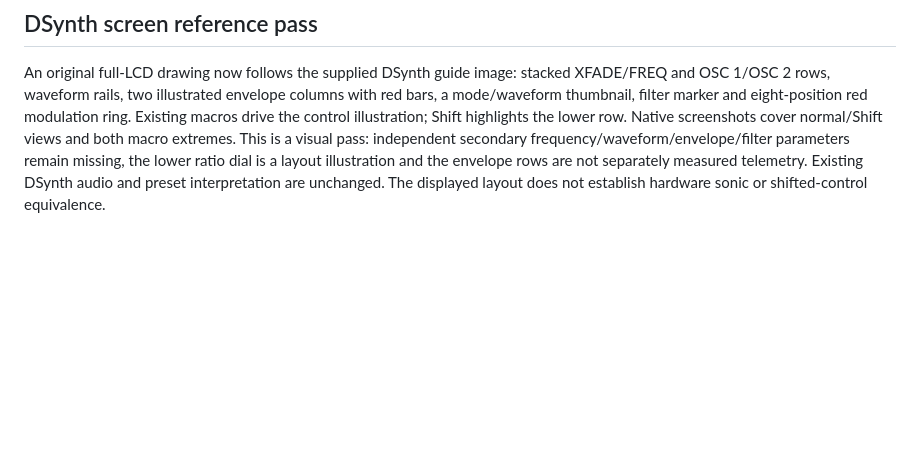
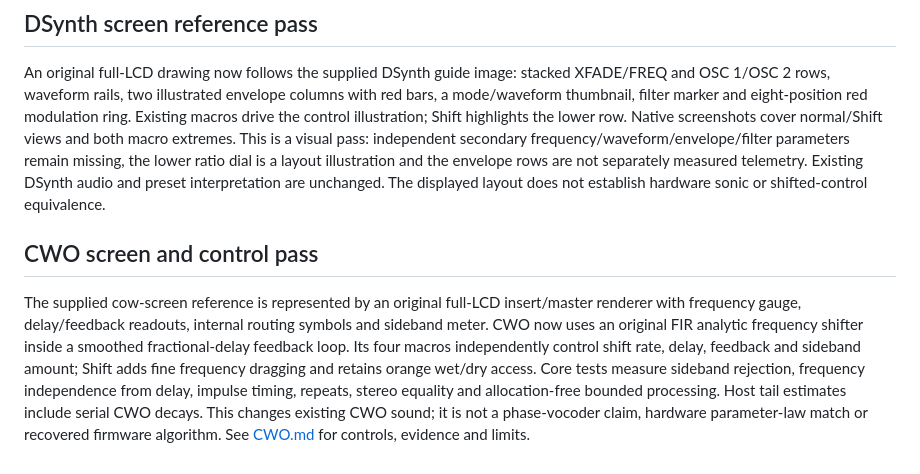
Before and after one commit to stevenmcsorley/field-studio, a Markdown page: docs/PARITY.md, the part around the change. Rendered like a GitHub page; blank space fills up the shorter version.

```diff
--- a/docs/PARITY.md
+++ b/docs/PARITY.md
@@ -58,3 +58,7 @@ The supplied Dimension guide image is now represented by an original full-LCD ve
 ## DSynth screen reference pass
 
 An original full-LCD drawing now follows the supplied DSynth guide image: stacked XFADE/FREQ and OSC 1/OSC 2 rows, waveform rails, two illustrated envelope columns with red bars, a mode/waveform thumbnail, filter marker and eight-position red modulation ring. Existing macros drive the control illustration; Shift highlights the lower row. Native screenshots cover normal/Shift views and both macro extremes. This is a visual pass: independent secondary frequency/waveform/envelope/filter parameters remain missing, the lower ratio dial is a layout illustration and the envelope rows are not separately measured telemetry. Existing DSynth audio and preset interpretation are unchanged. The displayed layout does not establish hardware sonic or shifted-control equivalence.
+
+## CWO screen and control pass
+
+The supplied cow-screen reference is represented by an original full-LCD insert/master renderer with frequency gauge, delay/feedback readouts, internal routing symbols and sideband meter. CWO now uses an original FIR analytic frequency shifter inside a smoothed fractional-delay feedback loop. Its four macros independently control shift rate, delay, feedback and sideband amount; Shift adds fine frequency dragging and retains orange wet/dry access. Core tests measure sideband rejection, frequency independence from delay, impulse timing, repeats, stereo equality and allocation-free bounded processing. Host tail estimates include serial CWO decays. This changes existing CWO sound; it is not a phase-vocoder claim, hardware parameter-law match or recovered firmware algorithm. See [CWO.md](CWO.md) for controls, evidence and limits.
```
Also changed, not shown: README.md (+1 -1 lines), docs/CWO.md (added, +28 -0 lines), docs/screenshots/cwo-master.png (added), docs/screenshots/cwo-maximum.png (added), docs/screenshots/cwo-minimum.png (added), docs/screenshots/cwo-reference.png (added), docs/screenshots/fx-7.png (added), docs/screenshots/master-fx-7.png (added), 11 other files.
